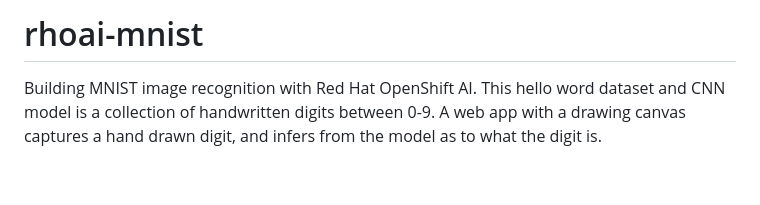
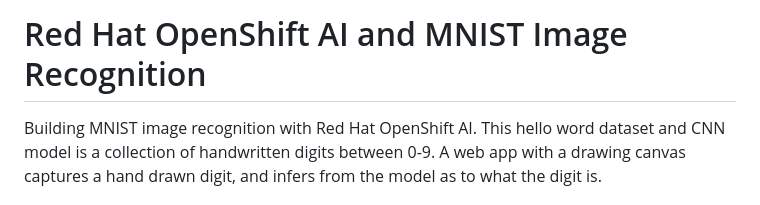
Before and after one commit to jeremycaine/rhoai-mnist, a Markdown page: README.md, the part around the change. Drawn GitHub-style; blank space fills up the shorter version.

```diff
--- a/README.md
+++ b/README.md
@@ -1,4 +1,4 @@
-# rhoai-mnist
+# Red Hat OpenShift AI and MNIST Image Recognition
 Building MNIST image recognition with Red Hat OpenShift AI. This hello word dataset and CNN model is a collection of handwritten digits between 0-9. A web app with a drawing canvas captures a hand drawn digit, and infers from the model as to what the digit is.
 
 ## Source the MNIST Image data
```
